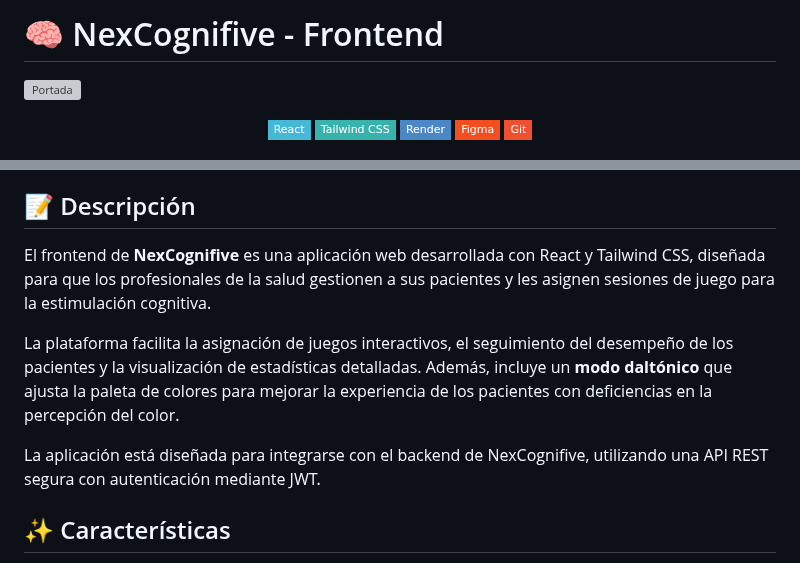
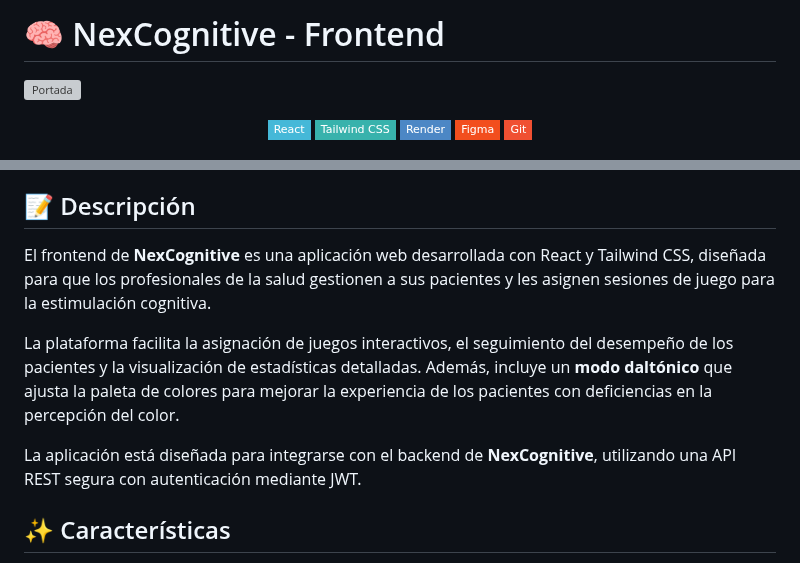
Before and after one commit to No-Country-simulation/c24-71-ft-webapp, a Markdown page: Frontend/README.md, 2 parts joined by grey strips. Drawn GitHub-style; badges without logos; grey boxes are pictures that could not be loaded.

Commit message:
docs(readme): Rename NexCognifive to NexCognitive in title and description

```diff
--- a/Frontend/README.md
+++ b/Frontend/README.md
@@ -1,4 +1,4 @@
-# 🧠 NexCognifive - Frontend
+# 🧠 NexCognitive - Frontend
 ![Portada](../Frontend/public/screenshots/cover.png)
 
 <div align="center">
@@ -26,11 +26,11 @@
 
 ## 📝 Descripción
 
-El frontend de **NexCognifive** es una aplicación web desarrollada con React y Tailwind CSS, diseñada para que los profesionales de la salud gestionen a sus pacientes y les asignen sesiones de juego para la estimulación cognitiva.
+El frontend de **NexCognitive** es una aplicación web desarrollada con React y Tailwind CSS, diseñada para que los profesionales de la salud gestionen a sus pacientes y les asignen sesiones de juego para la estimulación cognitiva.
 
 La plataforma facilita la asignación de juegos interactivos, el seguimiento del desempeño de los pacientes y la visualización de estadísticas detalladas. Además, incluye un **modo daltónico** que ajusta la paleta de colores para mejorar la experiencia de los pacientes con deficiencias en la percepción del color.
 
-La aplicación está diseñada para integrarse con el backend de NexCognifive, utilizando una API REST segura con autenticación mediante JWT.
+La aplicación está diseñada para integrarse con el backend de **NexCognitive**, utilizando una API REST segura con autenticación mediante JWT.
 
 
 ## ✨ Características
```
Also changed, not shown: Backend/README.md (+2 -2 lines), README.md (+4 -4 lines).
